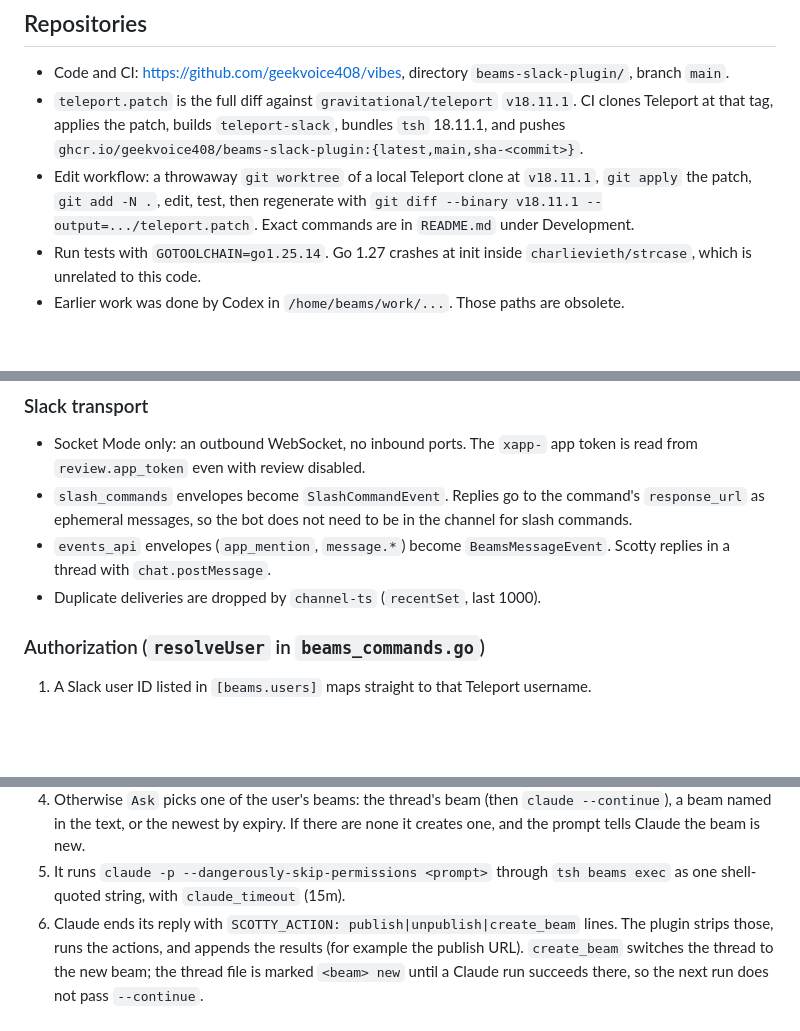
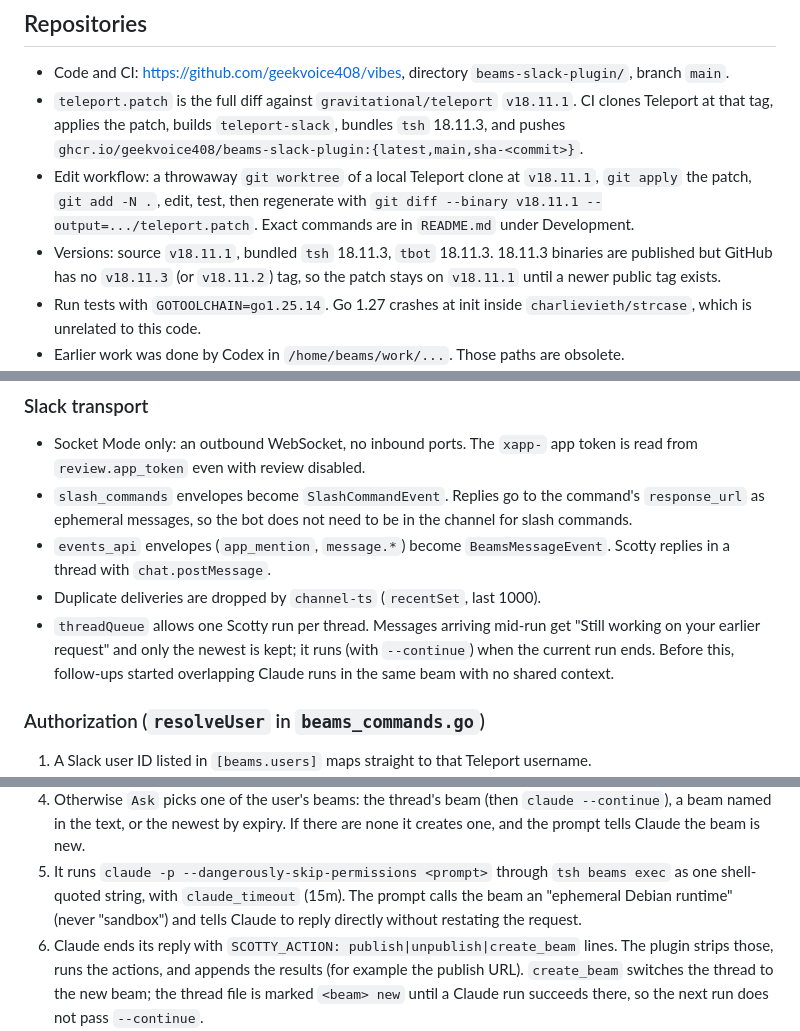
Before and after one commit to phall-teleport/stuff, a Markdown page: beams-slack-plugin/MEMORY.md, 3 parts joined by grey strips. Rendered like a GitHub page; blank space fills up the shorter version.

```diff
--- a/beams-slack-plugin/MEMORY.md
+++ b/beams-slack-plugin/MEMORY.md
@@ -32,12 +32,15 @@ beam); beam-list questions skip Claude.
   `beams-slack-plugin/`, branch `main`.
 - `teleport.patch` is the full diff against `gravitational/teleport`
   `v18.11.1`. CI clones Teleport at that tag, applies the patch, builds
-  `teleport-slack`, bundles `tsh` 18.11.1, and pushes
+  `teleport-slack`, bundles `tsh` 18.11.3, and pushes
   `ghcr.io/geekvoice408/beams-slack-plugin:{latest,main,sha-<commit>}`.
 - Edit workflow: a throwaway `git worktree` of a local Teleport clone at
   `v18.11.1`, `git apply` the patch, `git add -N .`, edit, test, then
   regenerate with `git diff --binary v18.11.1 --output=.../teleport.patch`.
   Exact commands are in `README.md` under Development.
+- Versions: source `v18.11.1`, bundled `tsh` 18.11.3, `tbot` 18.11.3.
+  18.11.3 binaries are published but GitHub has no `v18.11.3` (or `v18.11.2`)
+  tag, so the patch stays on `v18.11.1` until a newer public tag exists.
 - Run tests with `GOTOOLCHAIN=go1.25.14`. Go 1.27 crashes at init inside
   `charlievieth/strcase`, which is unrelated to this code.
 - Earlier work was done by Codex in `/home/beams/work/...`. Those paths are
@@ -59,6 +62,11 @@ beam); beam-list questions skip Claude.
 - `events_api` envelopes (`app_mention`, `message.*`) become
   `BeamsMessageEvent`. Scotty replies in a thread with `chat.postMessage`.
 - Duplicate deliveries are dropped by `channel-ts` (`recentSet`, last 1000).
+- `threadQueue` allows one Scotty run per thread. Messages arriving mid-run
+  get "Still working on your earlier request" and only the newest is kept;
+  it runs (with `--continue`) when the current run ends. Before this,
+  follow-ups started overlapping Claude runs in the same beam with no shared
+  context.
 
 ### Authorization (`resolveUser` in `beams_commands.go`)
 
@@ -141,6 +149,8 @@ Teleport v18.11.1 facts behind this design, confirmed in source:
    one, and the prompt tells Claude the beam is new.
 5. It runs `claude -p --dangerously-skip-permissions <prompt>` through
    `tsh beams exec` as one shell-quoted string, with `claude_timeout` (15m).
+   The prompt calls the beam an "ephemeral Debian runtime" (never "sandbox")
+   and tells Claude to reply directly without restating the request.
 6. Claude ends its reply with `SCOTTY_ACTION: publish|unpublish|create_beam`
    lines. The plugin strips those, runs the actions, and appends the results
    (for example the publish URL). `create_beam` switches the thread to the
```
Also changed, not shown: other parts of beams-slack-plugin/MEMORY.md (+1 -1 lines), beams-slack-plugin/README.md (+23 -5 lines), beams-slack-plugin/assets/screenshots/scotty-create-beam.png, beams-slack-plugin/assets/screenshots/scotty-publish-webpage.png, 3 other files.
